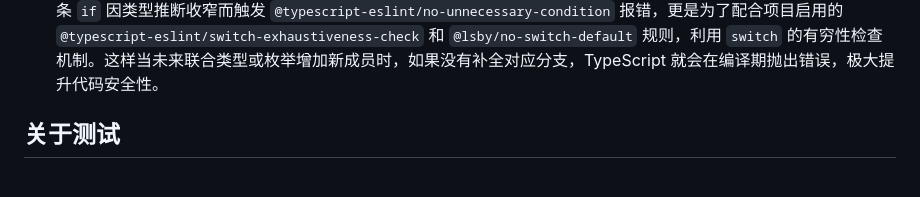
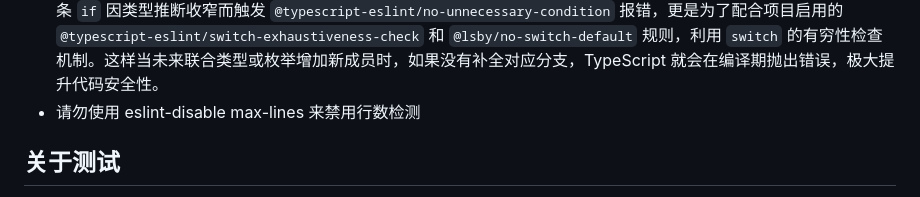
Before and after one commit to lsby/git-tag, a Markdown page: .agents/rules/rule.md, the part around the change. Rendered like a GitHub page.

```diff
--- a/.agents/rules/rule.md
+++ b/.agents/rules/rule.md
@@ -149,6 +149,7 @@ trigger: always_on
 - 解析 JSON 或执行其他可能返回 `any` 的操作时，应尽可能将其直接内联到期望强类型的函数调用中，而不是先赋值给临时变量，以避免触发 'Unsafe assignment of an any value' 等校验报错。例如：`API管理器.请求postJson('/api/xxx', JSON.parse(jsonStr))`。
 - 旧代码兼容性：修改代码时，如果发现涉及到需要兼容旧有数据或旧代码逻辑（如保留带特定名称的旧角色、兼容旧格式等），不要默默地自行编写冗余的兼容性代码。遇到这种情况时，请务必先主动询问用户，由用户明确决定是否需要兼容。
 - 联合类型判断: 对于如 `obj.type` 等可枚举类型，请总是使用 `switch` 语句而不是连续的 `if`。这不仅是为了避免最后一条 `if` 因类型推断收窄而触发 `@typescript-eslint/no-unnecessary-condition` 报错，更是为了配合项目启用的 `@typescript-eslint/switch-exhaustiveness-check` 和 `@lsby/no-switch-default` 规则，利用 `switch` 的有穷性检查机制。这样当未来联合类型或枚举增加新成员时，如果没有补全对应分支，TypeScript 就会在编译期抛出错误，极大提升代码安全性。
+- 请勿使用 eslint-disable max-lines 来禁用行数检测
 
 ## 关于测试
 
```
Also changed, not shown: .github/copilot-instructions.md (+1 -0 lines).
